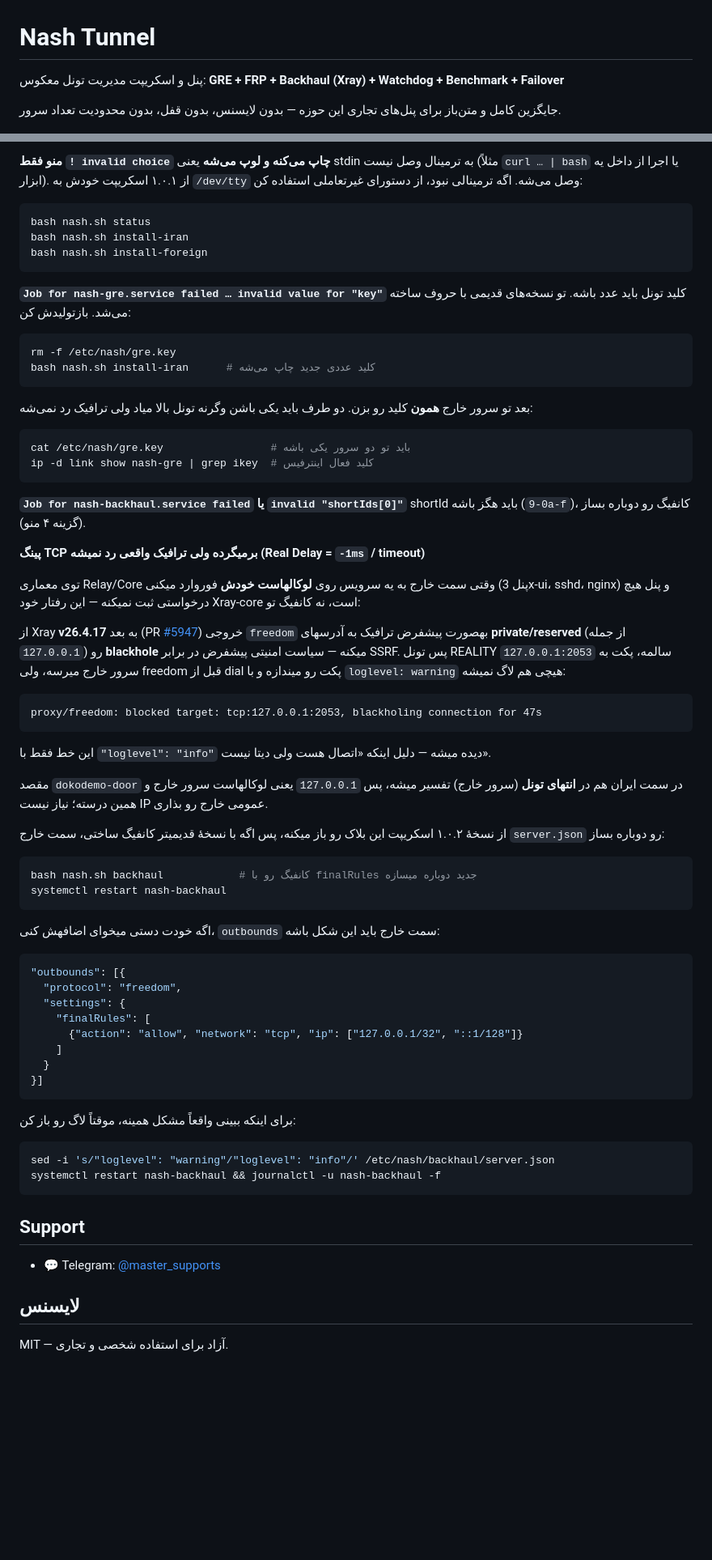
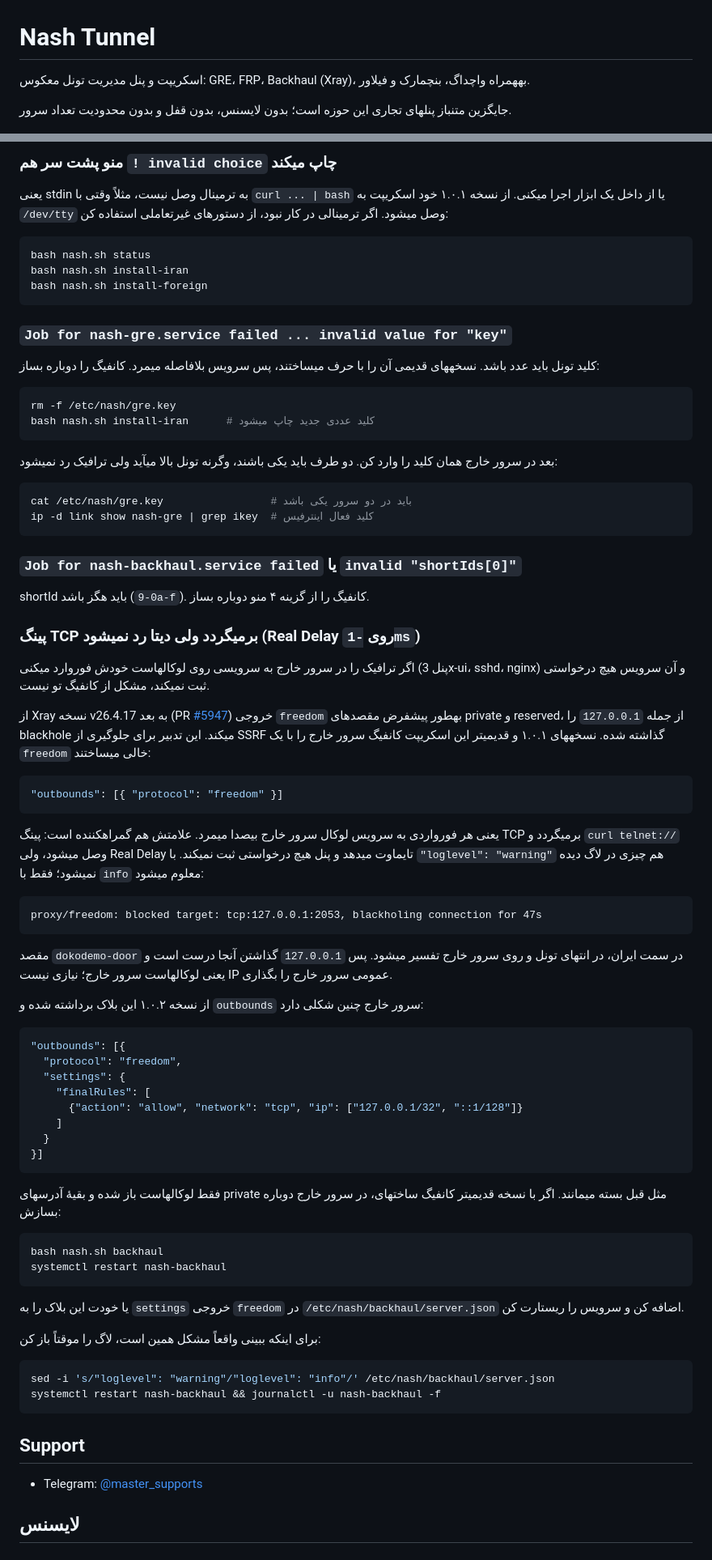
Before and after one commit to frank0live/nash-tunnel, a Markdown page: README.md, 2 parts joined by grey strips. Shown at 81% size. Rendered like a GitHub page; blank space fills up the shorter version.

````diff
--- a/README.md
+++ b/README.md
@@ -1,8 +1,8 @@
 # Nash Tunnel
 
-پنل و اسکریپت مدیریت تونل معکوس: **GRE + FRP + Backhaul (Xray) + Watchdog + Benchmark + Failover**
+اسکریپت و پنل مدیریت تونل معکوس: GRE، FRP، Backhaul (Xray)، بههمراه واچداگ، بنچمارک و فیلاور.
 
-جایگزین کامل و متن‌باز برای پنل‌های تجاری این حوزه — بدون لایسنس، بدون قفل، بدون محدودیت تعداد سرور.
+جایگزین متنباز پنلهای تجاری این حوزه است؛ بدون لایسنس، بدون قفل و بدون محدودیت تعداد سرور.
 
 <p align="center">
   <img src="docs/panel.png" alt="Nash Tunnel panel" width="100%">
@@ -99,8 +98,9 @@ ufw allow from YOUR_IP to any port 8090
 
-**منو فقط `! invalid choice` چاپ می‌کنه و لوپ می‌شه**
-یعنی stdin به ترمینال وصل نیست (مثلاً `curl … | bash` یا اجرا از داخل یه ابزار).
-از ۱.۰.۱ اسکریپت خودش به `/dev/tty` وصل می‌شه. اگه ترمینالی نبود، از دستورای
-غیرتعاملی استفاده کن:
+### منو پشت سر هم `! invalid choice` چاپ میکند
+
+یعنی stdin به ترمینال وصل نیست، مثلاً وقتی با `curl ... | bash` یا از داخل یک
+ابزار اجرا میکنی. از نسخه ۱.۰.۱ خود اسکریپت به `/dev/tty` وصل میشود. اگر
+ترمینالی در کار نبود، از دستورهای غیرتعاملی استفاده کن:
 
 ```bash
 bash nash.sh status
@@ -108,57 +108,56 @@ bash nash.sh install-iran
 bash nash.sh install-foreign
 ```
 
-**`Job for nash-gre.service failed … invalid value for "key"`**
-کلید تونل باید عدد باشه. تو نسخه‌های قدیمی با حروف ساخته می‌شد. بازتولیدش کن:
+### `Job for nash-gre.service failed ... invalid value for "key"`
+
+کلید تونل باید عدد باشد. نسخههای قدیمی آن را با حرف میساختند، پس سرویس بلافاصله
+میمرد. کانفیگ را دوباره بساز:
 
 ```bash
 rm -f /etc/nash/gre.key
-bash nash.sh install-iran      # کلید عددی جدید چاپ می‌شه
+bash nash.sh install-iran      # کلید عددی جدید چاپ میشود
 ```
 
-بعد تو سرور خارج **همون** کلید رو بزن. دو طرف باید یکی باشن وگرنه تونل بالا میاد ولی
-ترافیک رد نمی‌شه:
+بعد در سرور خارج همان کلید را وارد کن. دو طرف باید یکی باشند، وگرنه تونل بالا
+میآید ولی ترافیک رد نمیشود:
 
 ```bash
-cat /etc/nash/gre.key                 # باید تو دو سرور یکی باشه
+cat /etc/nash/gre.key                 # باید در دو سرور یکی باشد
 ip -d link show nash-gre | grep ikey  # کلید فعال اینترفیس
 ```
 
-**`Job for nash-backhaul.service failed` یا `invalid "shortIds[0]"`**
-shortId باید هگز باشه (`0-9a-f`)، کانفیگ رو دوباره بساز (گزینه ۴ منو).
+### `Job for nash-backhaul.service failed` یا `invalid "shortIds[0]"`
 
-**پینگ TCP برمیگرده ولی ترافیک واقعی رد نمیشه (Real Delay = `-1ms` / timeout)**
+shortId باید هگز باشد (`0-9a-f`). کانفیگ را از گزینه ۴ منو دوباره بساز.
 
-توی معماری Relay/Core وقتی سمت خارج به یه سرویس روی **لوکالهاست خودش** فوروارد
-میکنی (پنل 3x-ui، sshd، nginx) و پنل هیچ درخواستی ثبت نمیکنه — این رفتار خود
-Xray-core است، نه کانفیگ تو:
+### پینگ TCP برمیگردد ولی دیتا رد نمیشود (Real Delay روی `-1ms`)
 
-از Xray **v26.4.17** به بعد (PR [#5947](https://github.com/XTLS/Xray-core/pull/5947))
-خروجی `freedom` بهصورت پیشفرض ترافیک به آدرسهای **private/reserved** (از جمله
-`127.0.0.1`) رو **blackhole** میکنه — سیاست امنیتی پیشفرض در برابر SSRF. پس تونل
-REALITY سالمه، پکت به `127.0.0.1:2053` سرور خارج میرسه، ولی freedom قبل از dial
-پکت رو میندازه و با `loglevel: warning` هیچی هم لاگ نمیشه:
+اگر ترافیک را در سرور خارج به سرویسی روی لوکالهاست خودش فوروارد میکنی (پنل
+3x-ui، sshd، nginx) و آن سرویس هیچ درخواستی ثبت نمیکند، مشکل از کانفیگ تو نیست.
+
+از Xray نسخه v26.4.17 به بعد (PR [#5947](https://github.com/XTLS/Xray-core/pull/5947))
+خروجی `freedom` بهطور پیشفرض مقصدهای private و reserved، از جمله `127.0.0.1` را
+blackhole میکند. این تدبیر برای جلوگیری از SSRF گذاشته شده. نسخههای ۱.۰.۱ و
+قدیمیتر این اسکریپت کانفیگ سرور خارج را با یک `freedom` خالی میساختند:
+
+```json
+"outbounds": [{ "protocol": "freedom" }]
+```
+
+یعنی هر فورواردی به سرویس لوکال سرور خارج بیصدا میمرد. علامتش هم گمراهکننده
+است: پینگ TCP برمیگردد و `curl telnet://` وصل میشود، ولی Real Delay تایماوت
+میدهد و پنل هیچ درخواستی ثبت نمیکند. با `"loglevel": "warning"` هم چیزی در لاگ
+دیده نمیشود؛ فقط با `info` معلوم میشود:
 
 ```
 proxy/freedom: blocked target: tcp:127.0.0.1:2053, blackholing connection for 47s
 ```
 
-این خط فقط با `"loglevel": "info"` دیده میشه — دلیل اینکه «اتصال هست ولی دیتا
-نیست».
+مقصد `dokodemo-door` در سمت ایران، در انتهای تونل و روی سرور خارج تفسیر میشود.
+پس `127.0.0.1` گذاشتن آنجا درست است و یعنی لوکالهاست سرور خارج؛ نیازی نیست IP
+عمومی سرور خارج را بگذاری.
 
-مقصد `dokodemo-door` در سمت ایران هم در **انتهای تونل** (سرور خارج) تفسیر میشه،
-پس `127.0.0.1` یعنی لوکالهاست سرور خارج و همین درسته؛ نیاز نیست IP عمومی خارج
-رو بذاری.
-
-از نسخهٔ ۱.۰.۲ اسکریپت این بلاک رو باز میکنه، پس اگه با نسخهٔ قدیمیتر کانفیگ
-ساختی، سمت خارج `server.json` رو دوباره بساز:
-
-```bash
-bash nash.sh backhaul            # کانفیگ رو با finalRules جدید دوباره میسازه
-systemctl restart nash-backhaul
-```
-
-اگه خودت دستی میخوای اضافهش کنی، `outbounds` سمت خارج باید این شکل باشه:
+از نسخه ۱.۰.۲ این بلاک برداشته شده و `outbounds` سرور خارج چنین شکلی دارد:
 
 ```json
 "outbounds": [{
@@ -171,7 +170,18 @@ systemctl restart nash-backhaul
 }]
 ```
 
-برای اینکه ببینی واقعاً مشکل همینه، موقتاً لاگ رو باز کن:
+فقط لوکالهاست باز شده و بقیهٔ آدرسهای private مثل قبل بسته میمانند. اگر با
+نسخه قدیمیتر کانفیگ ساختهای، در سرور خارج دوباره بسازش:
+
+```bash
+bash nash.sh backhaul
+systemctl restart nash-backhaul
+```
+
+یا خودت این بلاک را به `settings` خروجی `freedom` در
+`/etc/nash/backhaul/server.json` اضافه کن و سرویس را ریستارت کن.
+
+برای اینکه ببینی واقعاً مشکل همین است، لاگ را موقتاً باز کن:
 
 ```bash
 sed -i 's/"loglevel": "warning"/"loglevel": "info"/' /etc/nash/backhaul/server.json
@@ -180,8 +190,6 @@ systemctl restart nash-backhaul && journalctl -u nash-backhaul -f
 
 ## Support
 
-- 💬 Telegram: [@master_supports](https://t.me/master_supports)
+- Telegram: [@master_supports](https://t.me/master_supports)
 
 ## لایسنس
-
-MIT — آزاد برای استفاده شخصی و تجاری.
````
Also changed, not shown: other parts of README.md (+26 -27 lines), CHANGELOG.md (+39 -35 lines).
